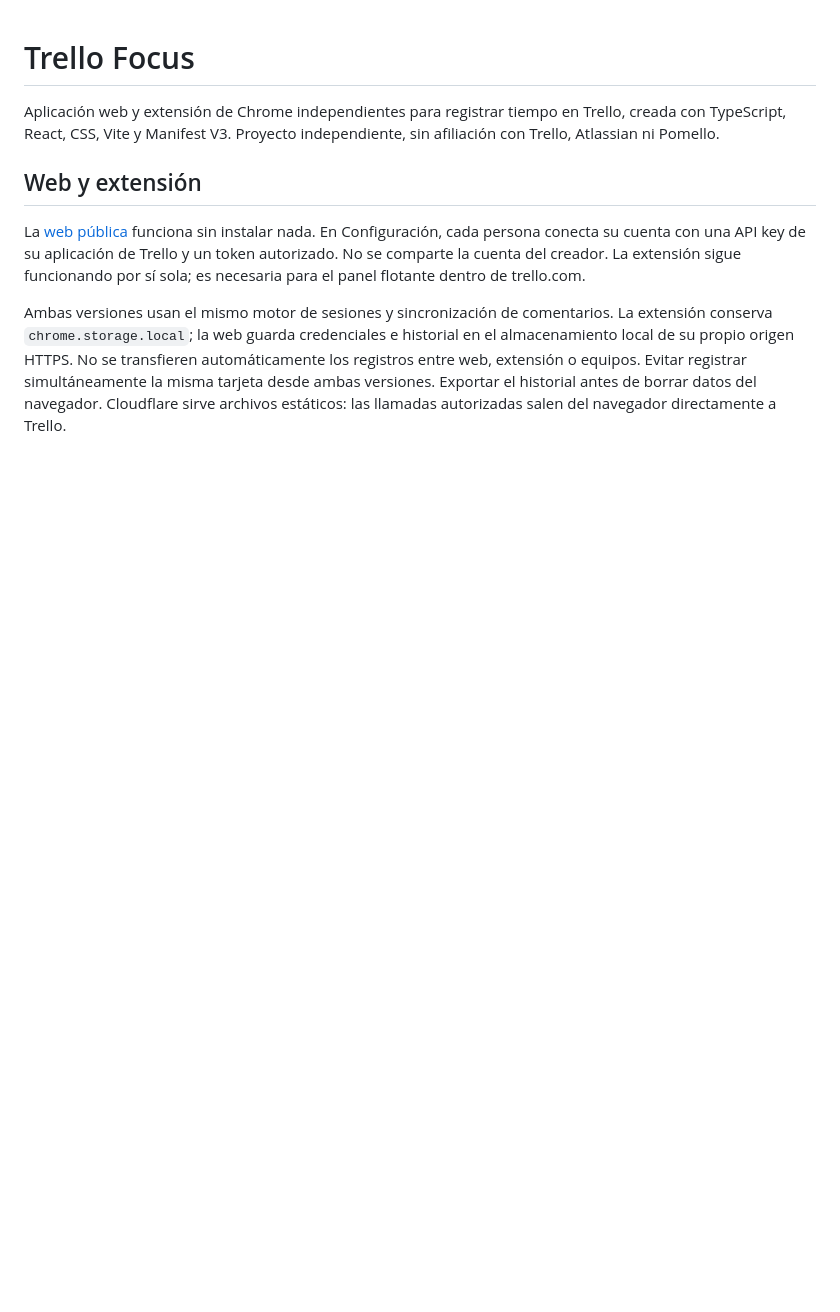
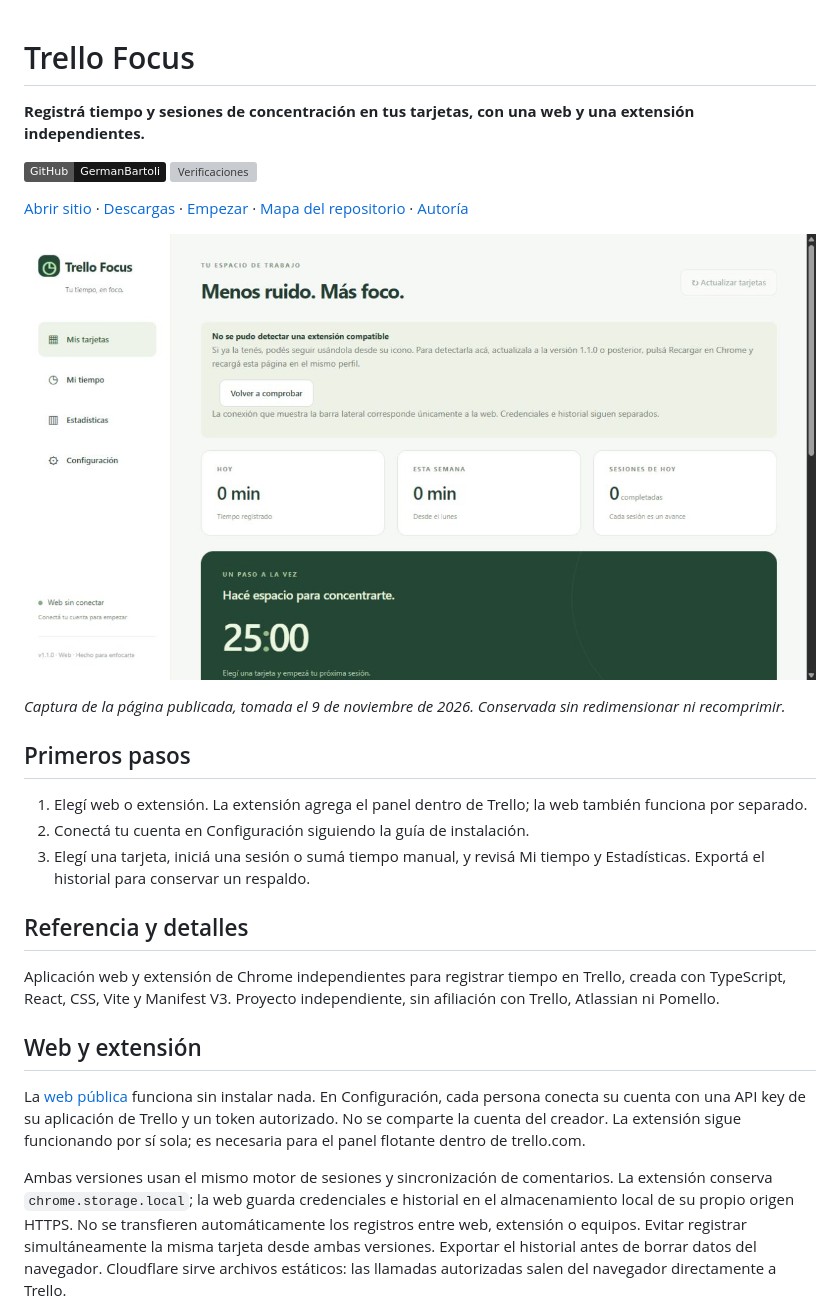
Before and after one commit to GermanBartoli/trello-focus, a Markdown page: README.md, the part around one of its changes. GitHub-like rendering; pictures changed too: docs/images/vista-actual.jpg (added); badges without logos; blank space fills up the shorter version; grey boxes are pictures that could not be loaded.

```diff
--- a/README.md
+++ b/README.md
@@ -1,4 +1,23 @@
 # Trello Focus
+
+**Registrá tiempo y sesiones de concentración en tus tarjetas, con una web y una extensión independientes.**
+
+[![Repositorio](https://img.shields.io/badge/GitHub-GermanBartoli-181717?logo=github)](https://github.com/GermanBartoli/trello-focus)
+[![Verificaciones](https://github.com/GermanBartoli/trello-focus/actions/workflows/verificar.yml/badge.svg)](https://github.com/GermanBartoli/trello-focus/actions/workflows/verificar.yml)
+
+[Abrir sitio](https://trello-focus.pages.dev/) · [Descargas](https://github.com/GermanBartoli/trello-focus/releases) · [Empezar](#primeros-pasos) · [Mapa del repositorio](#mapa-del-repositorio) · [Autoría](#autoría-de-esta-documentación)
+
+![Vista del proyecto: Trello Focus](docs/images/vista-actual.jpg)
+
+*Captura de la página publicada, tomada el 9 de noviembre de 2026. Conservada sin redimensionar ni recomprimir.*
+
+## Primeros pasos
+
+1. Elegí web o extensión. La extensión agrega el panel dentro de Trello; la web también funciona por separado.
+2. Conectá tu cuenta en Configuración siguiendo la guía de instalación.
+3. Elegí una tarjeta, iniciá una sesión o sumá tiempo manual, y revisá Mi tiempo y Estadísticas. Exportá el historial para conservar un respaldo.
+
+## Referencia y detalles
 
 Aplicación web y extensión de Chrome independientes para registrar tiempo en Trello, creada con TypeScript, React, CSS, Vite y Manifest V3. Proyecto independiente, sin afiliación con Trello, Atlassian ni Pomello.
 
```
Also changed, not shown: other parts of README.md (+16 -0 lines).
